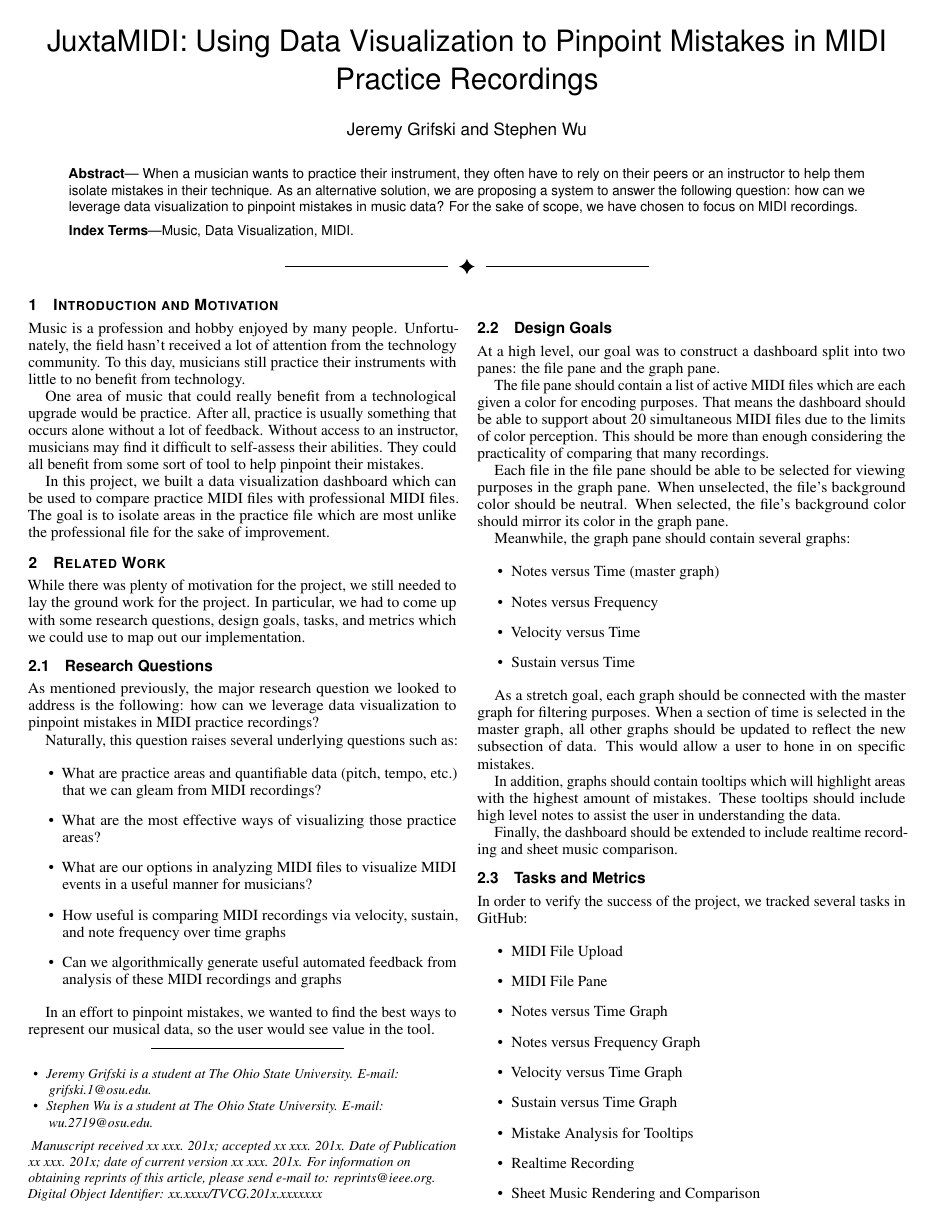
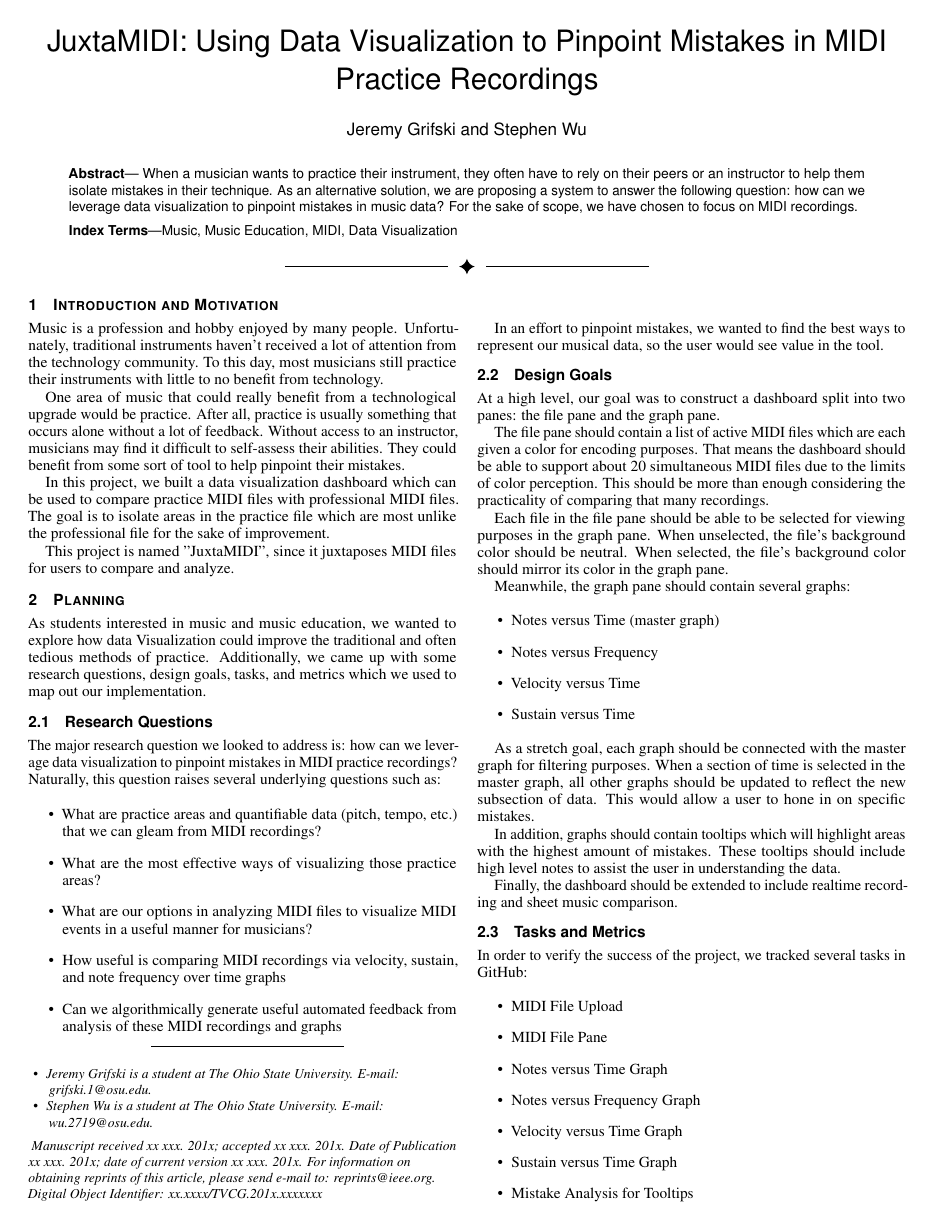
Before and after one commit to jrg94/JuxtaMIDI, a LaTeX document (docs/report/report.tex): page 1 of 6. Compiled offline with pdfLaTeX.

Commit message:
Cleanup, revising some wording

```diff
--- a/docs/report/report.tex
+++ b/docs/report/report.tex
@@ -104,7 +104,7 @@ in music data? For the sake of scope, we have chosen to focus on MIDI recordings
 
 %% Keywords that describe your work. Will show as 'Index Terms' in journal
 %% please capitalize first letter and insert punctuation after last keyword
-\keywords{Music, Data Visualization, MIDI.}
+\keywords{Music, Music Education, MIDI, Data Visualization}
 
 %% ACM Computing Classification System (CCS).
 %% See <http://www.acm.org/class/1998/> for details.
@@ -129,15 +129,15 @@ in music data? For the sake of scope, we have chosen to focus on MIDI recordings
 
 \maketitle
 
-Music is a profession and hobby enjoyed by many people. Unfortunately, the
-field hasn't received a lot of attention from the technology community. To
-this day, musicians still practice their instruments with little to no
+Music is a profession and hobby enjoyed by many people. Unfortunately, traditional
+instruments haven't received a lot of attention from the technology community. To
+this day, most musicians still practice their instruments with little to no
 benefit from technology.
 
 One area of music that could really benefit from a technological upgrade would
 be practice. After all, practice is usually something that occurs alone without
 a lot of feedback. Without access to an instructor, musicians may find it difficult
-to self-assess their abilities. They could all benefit from some sort of tool
+to self-assess their abilities. They could benefit from some sort of tool
 to help pinpoint their mistakes.
 
 In this project, we built a data visualization dashboard which can be used to
@@ -145,20 +145,21 @@ compare practice MIDI files with professional MIDI files. The goal is to isolate
 areas in the practice file which are most unlike the professional file for the
 sake of improvement.
 
-\section{Related Work}
+This project is named "JuxtaMIDI", since it juxtaposes MIDI files
+for users to compare and analyze.
 
-While there was plenty of motivation for the project, we still needed to
-lay the ground work for the project. In particular, we had to come up with some
-research questions, design goals, tasks, and metrics which we could use to map
+\section{Planning}
+
+As students interested in music and music education, we wanted to explore how data Visualization
+could improve the traditional and often tedious methods of practice. Additionally, we came up with some
+research questions, design goals, tasks, and metrics which we used to map
 out our implementation.
 
 \subsection{Research Questions}
 
-As mentioned previously, the major research question we looked to address is the
-following: how can we leverage data visualization to pinpoint mistakes in MIDI
-practice recordings?
-
-Naturally, this question raises several underlying questions such as:
+The major research question we looked to address is: how can we leverage data
+visualization to pinpoint mistakes in MIDI practice recordings? Naturally,
+this question raises several underlying questions such as:
 
 \begin{itemize}
   \item What are practice areas and quantifiable data (pitch, tempo, etc.) that
```
Also changed, not shown: docs/report.pdf, docs/report/report.pdf, docs/report/report.tex (48 more changed lines). Lines whose indentation alone changed are shown as unchanged.
